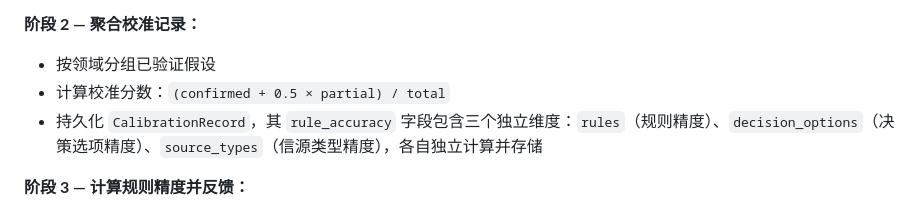
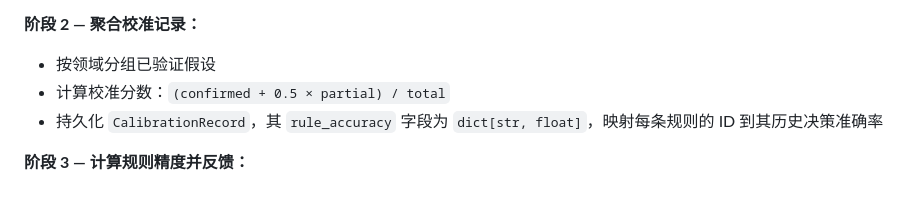
Before and after one commit to dashitongzhi/MingJian, a Markdown page: docs/planagent_full_report.md, the part around the change. Drawn GitHub-style.

Commit message:
docs: fix 9 more factual errors from deep review
- Score threshold: 30 → 0.6 (_DECISION_MIN_SCORE)
- Token budget: removed (no explicit limit, only 10s timeout)
- DecisionPolicy: single Actor model, no multi-actor conflict
- BLOCKED status: doesn't exist (removed)
- DomainPack interface: removed map_shock, fixed actor_templates to @property
- Scenario typo: 乐观/乐观 → 基线/乐观
- Branch search: depth default 2 max 3, beam default 3 max 5
- Metric counts: 9/13 tracked (not 14/19)
- rule_accuracy: flat dict[str, float] (not 3 dimensions)

```diff
--- a/docs/planagent_full_report.md
+++ b/docs/planagent_full_report.md
@@ -593,7 +593,7 @@ CalibrationWorker 定期检查到期假设
 **阶段 2 — 聚合校准记录：**
 - 按领域分组已验证假设
 - 计算校准分数：`(confirmed + 0.5 × partial) / total`
-- 持久化 `CalibrationRecord`，其 `rule_accuracy` 字段包含三个独立维度：`rules`（规则精度）、`decision_options`（决策选项精度）、`source_types`（信源类型精度），各自独立计算并存储
+- 持久化 `CalibrationRecord`，其 `rule_accuracy` 字段为 `dict[str, float]`，映射每条规则的 ID 到其历史决策准确率
 
 **阶段 3 — 计算规则精度并反馈：**
 - 将 `DecisionRecord` 通过 `run_id` 关联到 `Hypothesis`
```
